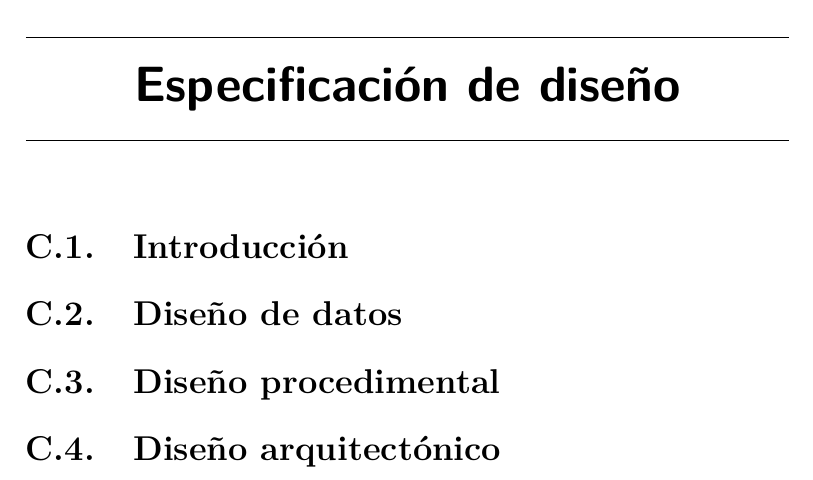
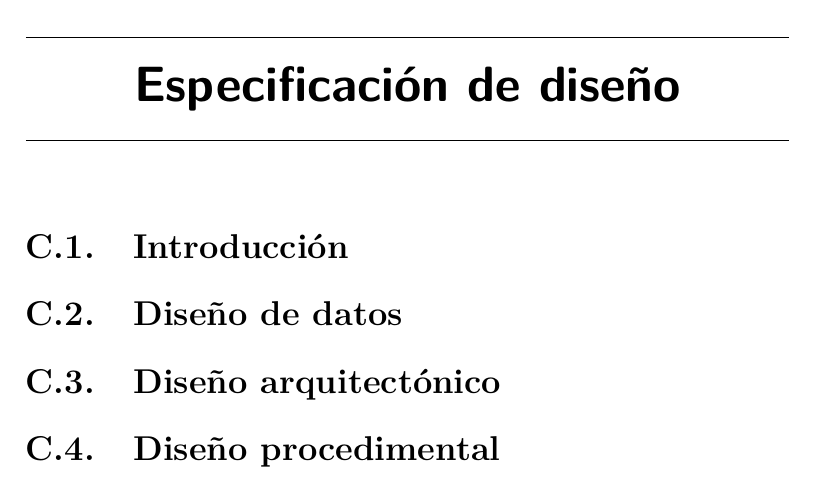
Before and after one commit to ubutfgm/plantillaLatex, a LaTeX book (anexos.tex, which reads tex/C_Diseno.tex): part of page 11 of 19, cut so that both start at the same text. Compiled offline with pdfLaTeX.

Commit message:
Update C_Diseno.tex
Mover subsección Diseño arquitectónico antes que el diseño procedimental

```diff
--- a/tex/C_Diseno.tex
+++ b/tex/C_Diseno.tex
@@ -4,6 +4,6 @@
 
 \section{Diseño de datos}
 
+\section{Diseño arquitectónico}
+
 \section{Diseño procedimental}
-
-\section{Diseño arquitectónico}
```
